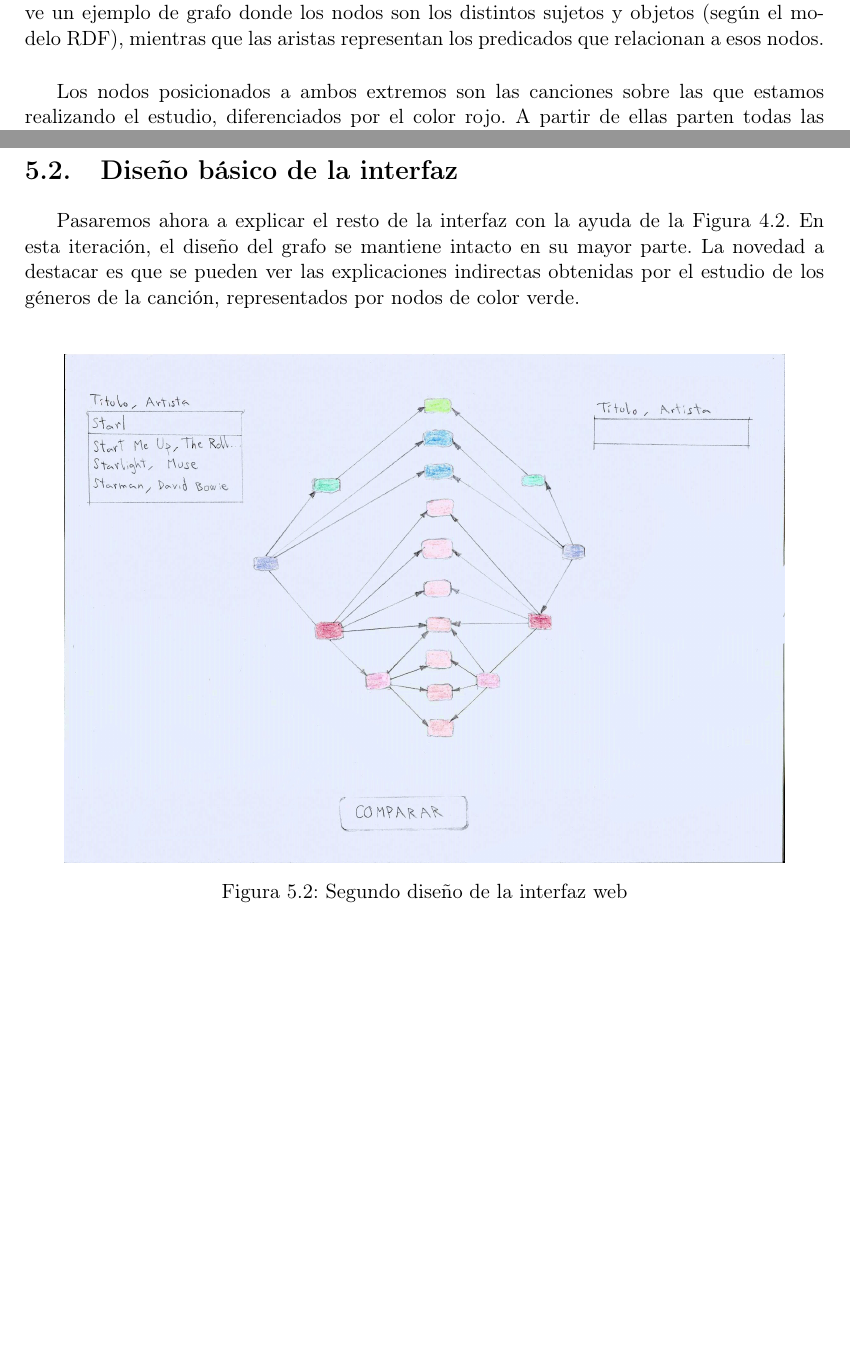
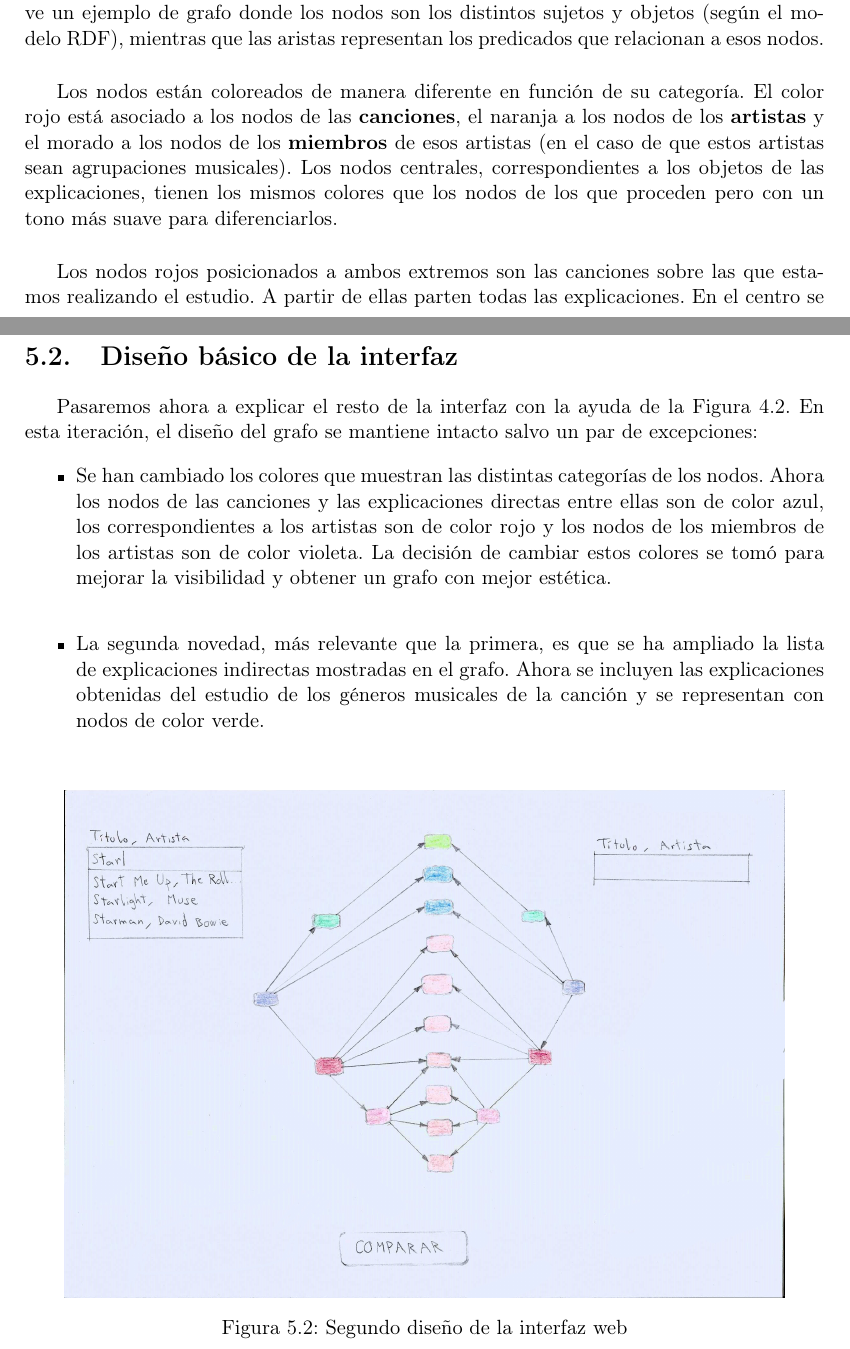
Before and after one commit to Adrigarr/TFG-2019-Memoria, a LaTeX book (TFMTeXiS.tex, which reads Capitulos/Interfaz.tex): two parts of pages 43 and 45 of 64, joined at a grey line, cut so that both start at the same text, the shorter picture padded with empty space. Compiled offline with pdfLaTeX; a LaTeX package or settings file that is missing is left out.

Commit message:
Actualización Capítulo Interfaz
Se revisa el capítulo correspondiente al diseño de la interfaz para explicar mejor algunos de sus puntos.

```diff
--- a/Capitulos/Interfaz.tex
+++ b/Capitulos/Interfaz.tex
@@ -18,7 +18,9 @@ Es importante que la interfaz sea fácil de entender y usar, así que siempre tr
 
 En la Figura 4.1 se puede observar la primera iteración de nuestro diseño. En ella se ve un ejemplo de grafo donde los nodos son los distintos sujetos y objetos (según el modelo RDF), mientras que las aristas representan los predicados que relacionan a esos nodos.\\
 
-Los nodos posicionados a ambos extremos son las canciones sobre las que estamos realizando el estudio, diferenciados por el color rojo. A partir de ellas parten todas las explicaciones. En el centro se puede ver también un nodo coloreado de un rojo más suave, este representa al objeto de una explicación directa (en este caso la explicación ``Idioma'').\\
+Los nodos están coloreados de manera diferente en función de su categoría. El color rojo está asociado a los nodos de las \textbf{canciones}, el naranja a los nodos de los \textbf{artistas} y el morado a los nodos de los \textbf{miembros} de esos artistas (en el caso de que estos artistas sean agrupaciones musicales). Los nodos centrales, correspondientes a los objetos de las explicaciones, tienen los mismos colores que los nodos de los que proceden pero con un tono más suave para diferenciarlos.\\
+
+Los nodos rojos posicionados a ambos extremos son las canciones sobre las que estamos realizando el estudio. A partir de ellas parten todas las explicaciones. En el centro se puede ver también un nodo coloreado de un rojo más suave, este representa al objeto de una explicación directa (en este caso la explicación ``Idioma'').\\
 
 Los nodos coloreados de color naranja representan los artistas de ambas canciones y las relaciones que existen entre ellos, de la misma forma que en el anterior caso con las canciones y las explicaciones directas. Estas explicaciones obtenidas por el estudio de los artistas son indirectas, ya que requieren un estudio más profundo para relacionar las canciones originales.\\
 
@@ -30,7 +32,14 @@ Esta función no es integral para el objetivo de nuestro proyecto, tan solo es u
 
 \section{Diseño básico de la interfaz}
 
-Pasaremos ahora a explicar el resto de la interfaz con la ayuda de la Figura 4.2. En esta iteración, el diseño del grafo se mantiene intacto en su mayor parte. La novedad a destacar es que se pueden ver las explicaciones indirectas obtenidas por el estudio de los géneros de la canción, representados por nodos de color verde.\\
+Pasaremos ahora a explicar el resto de la interfaz con la ayuda de la Figura 4.2. En esta iteración, el diseño del grafo se mantiene intacto salvo un par de excepciones:
+
+\begin{itemize}
+\item Se han cambiado los colores que muestran las distintas categorías de los nodos. Ahora los nodos de las canciones y las explicaciones directas entre ellas son de color azul, los correspondientes a los artistas son de color rojo y los nodos de los miembros de los artistas son de color violeta. La decisión de cambiar estos colores se tomó para mejorar la visibilidad y obtener un grafo con mejor estética.\\
+
+\item La segunda novedad, más relevante que la primera, es que se ha ampliado la lista de explicaciones indirectas mostradas en el grafo. Ahora se incluyen las explicaciones obtenidas del estudio de los géneros musicales de la canción y se representan con nodos de color verde.\\
+\end{itemize}
+
 
 \begin{figure}[h!]
 	\centering
```
Also changed, not shown: TFMTeXiS.pdf, Capitulos/Interfaz.tex (8 more changed lines), 1 other file.
